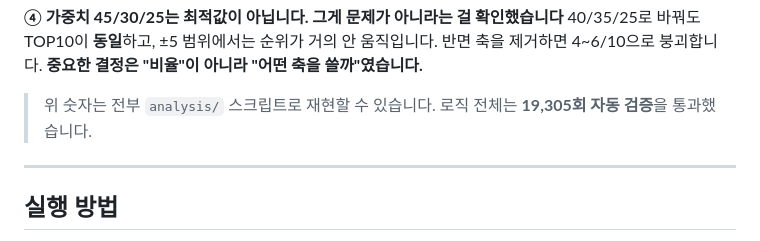
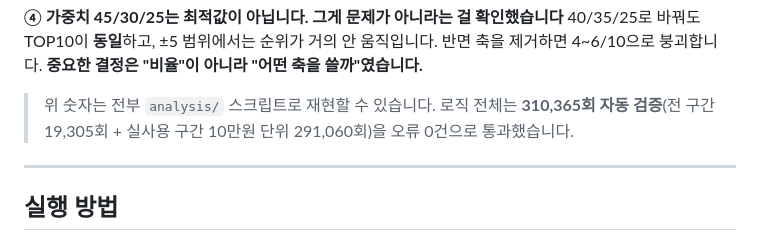
Before and after one commit to Loomint/creator-matching-prototype, a Markdown page: README.md, the part around the change. Drawn GitHub-style.

```diff
--- a/README.md
+++ b/README.md
@@ -22,7 +22,7 @@
 **④ 가중치 45/30/25는 최적값이 아닙니다. 그게 문제가 아니라는 걸 확인했습니다**
 40/35/25로 바꿔도 TOP10이 **동일**하고, ±5 범위에서는 순위가 거의 안 움직입니다. 반면 축을 제거하면 4~6/10으로 붕괴합니다. **중요한 결정은 "비율"이 아니라 "어떤 축을 쓸까"였습니다.**
 
-> 위 숫자는 전부 `analysis/` 스크립트로 재현할 수 있습니다. 로직 전체는 **19,305회 자동 검증**을 통과했습니다.
+> 위 숫자는 전부 `analysis/` 스크립트로 재현할 수 있습니다. 로직 전체는 **310,365회 자동 검증**(전 구간 19,305회 + 실사용 구간 10만원 단위 291,060회)을 오류 0건으로 통과했습니다.
 
 ---
 
```
Also changed, not shown: AI_USAGE.md (+1 -1 lines).
